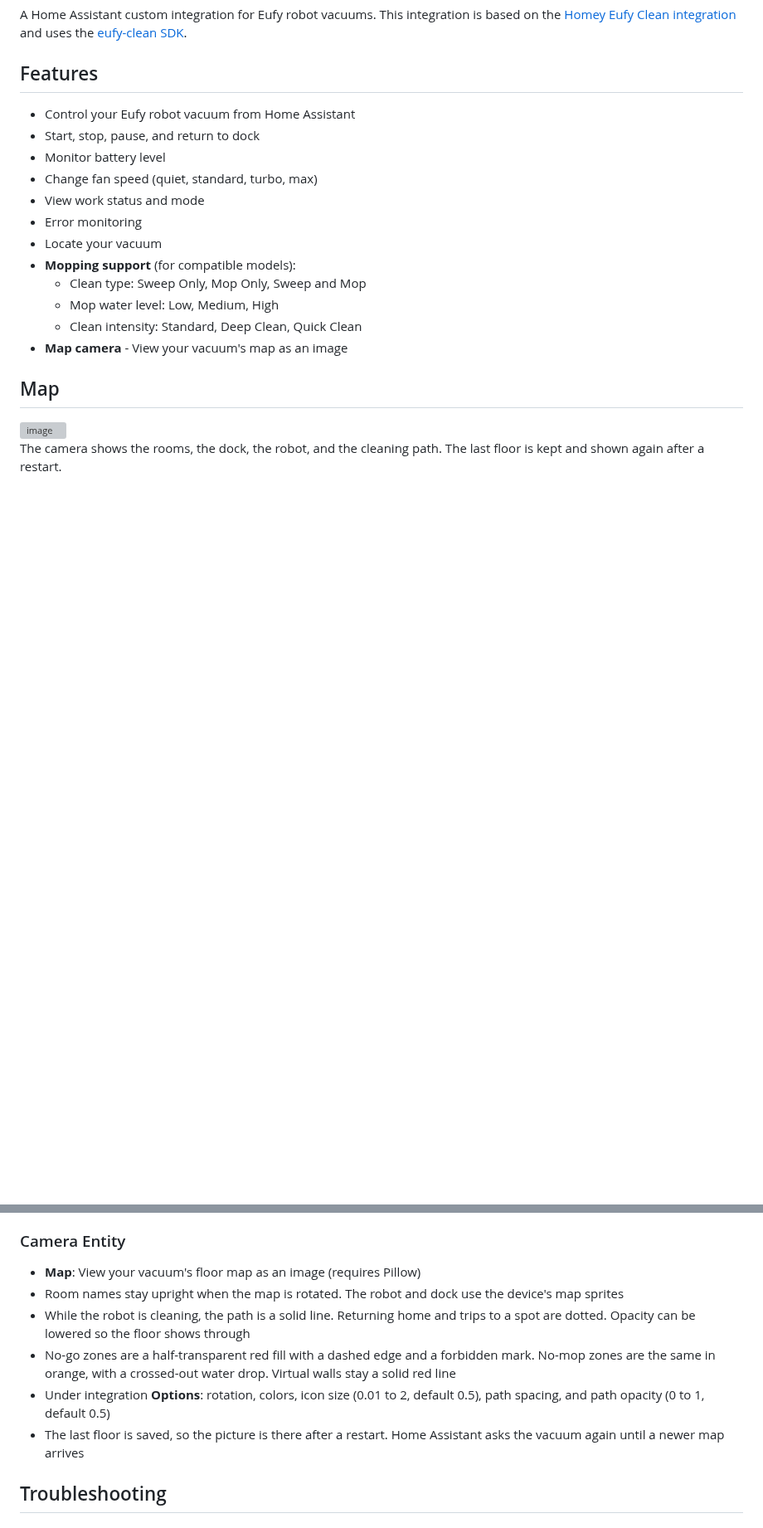
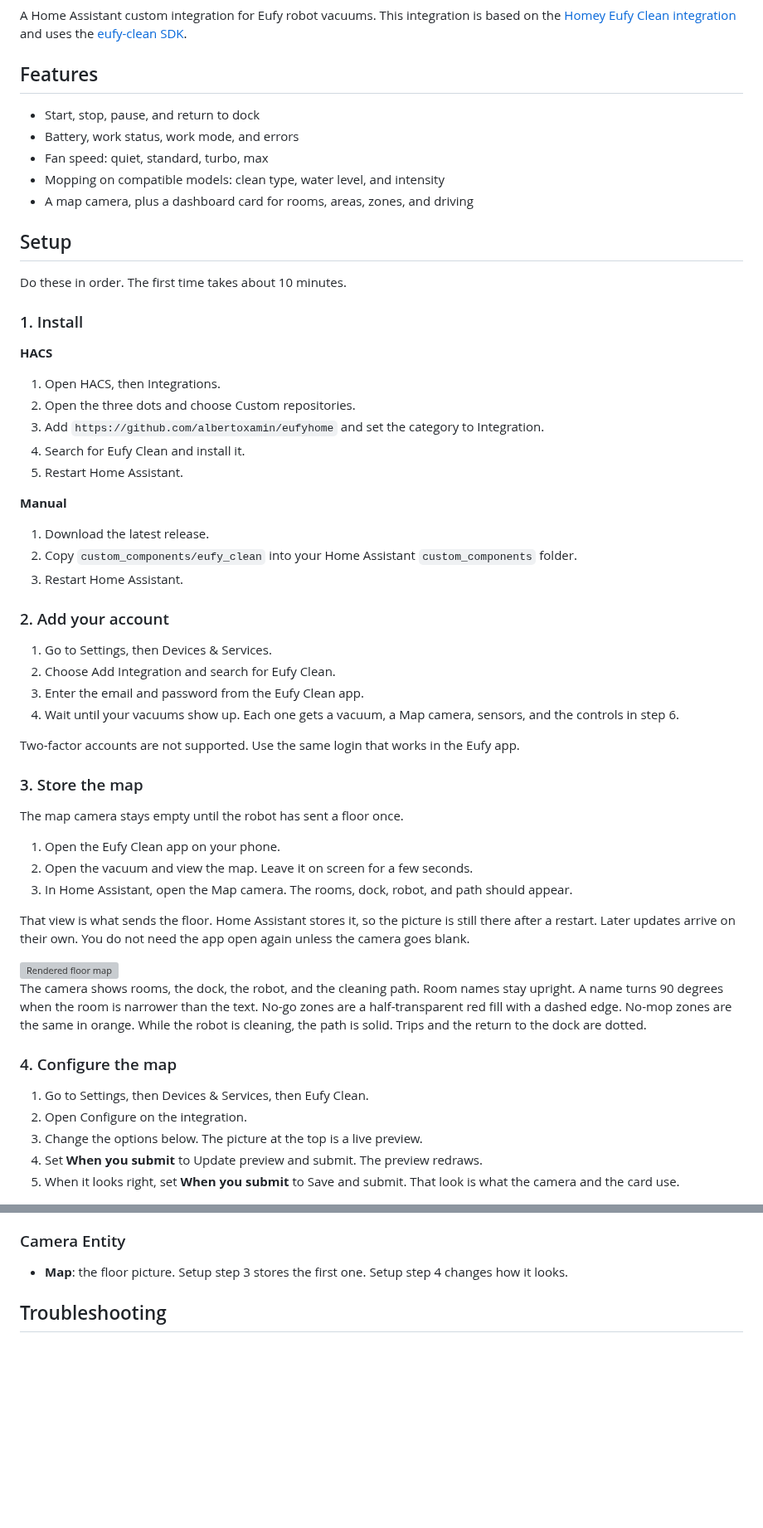
Before and after one commit to albertoxamin/eufyhome, a Markdown page: README.md, 2 parts joined by grey strips. Shown at 83% size. GitHub-like rendering; blank space fills up the shorter version; grey boxes are pictures that could not be loaded.

Commit message:
docs: walk through setup, map options, and the map card
Co-authored-by: Cursor <cursoragent@cursor.com>

```diff
--- a/README.md
+++ b/README.md
@@ -8,25 +8,62 @@ A Home Assistant custom integration for Eufy robot vacuums. This integration is
 
 ## Features
 
-- Control your Eufy robot vacuum from Home Assistant
 - Start, stop, pause, and return to dock
-- Monitor battery level
-- Change fan speed (quiet, standard, turbo, max)
-- View work status and mode
-- Error monitoring
-- Locate your vacuum
-- **Mopping support** (for compatible models):
-  - Clean type: Sweep Only, Mop Only, Sweep and Mop
-  - Mop water level: Low, Medium, High
-  - Clean intensity: Standard, Deep Clean, Quick Clean
-- **Map camera** - View your vacuum's map as an image
+- Battery, work status, work mode, and errors
+- Fan speed: quiet, standard, turbo, max
+- Mopping on compatible models: clean type, water level, and intensity
+- A map camera, plus a dashboard card for rooms, areas, zones, and driving
 
-## Map
+## Setup
 
-<img width="1078" height="613" alt="image" src="https://github.com/user-attachments/assets/097912de-a417-4250-a6a6-f651937de615" />
+Do these in order. The first time takes about 10 minutes.
 
+### 1. Install
 
-The camera shows the rooms, the dock, the robot, and the cleaning path. The last floor is kept and shown again after a restart.
+**HACS**
+
+1. Open HACS, then Integrations.
+2. Open the three dots and choose Custom repositories.
+3. Add `https://github.com/albertoxamin/eufyhome` and set the category to Integration.
+4. Search for Eufy Clean and install it.
+5. Restart Home Assistant.
+
+**Manual**
+
+1. Download the latest release.
+2. Copy `custom_components/eufy_clean` into your Home Assistant `custom_components` folder.
+3. Restart Home Assistant.
+
+### 2. Add your account
+
+1. Go to Settings, then Devices & Services.
+2. Choose Add Integration and search for Eufy Clean.
+3. Enter the email and password from the Eufy Clean app.
+4. Wait until your vacuums show up. Each one gets a vacuum, a Map camera, sensors, and the controls in step 6.
+
+Two-factor accounts are not supported. Use the same login that works in the Eufy app.
+
+### 3. Store the map
+
+The map camera stays empty until the robot has sent a floor once.
+
+1. Open the Eufy Clean app on your phone.
+2. Open the vacuum and view the map. Leave it on screen for a few seconds.
+3. In Home Assistant, open the Map camera. The rooms, dock, robot, and path should appear.
+
+That view is what sends the floor. Home Assistant stores it, so the picture is still there after a restart. Later updates arrive on their own. You do not need the app open again unless the camera goes blank.
+
+<img width="1078" height="613" alt="Rendered floor map" src="https://github.com/user-attachments/assets/097912de-a417-4250-a6a6-f651937de615" />
+
+The camera shows rooms, the dock, the robot, and the cleaning path. Room names stay upright. A name turns 90 degrees when the room is narrower than the text. No-go zones are a half-transparent red fill with a dashed edge. No-mop zones are the same in orange. While the robot is cleaning, the path is solid. Trips and the return to the dock are dotted.
+
+### 4. Configure the map
+
+1. Go to Settings, then Devices & Services, then Eufy Clean.
+2. Open Configure on the integration.
+3. Change the options below. The picture at the top is a live preview.
+4. Set **When you submit** to Update preview and submit. The preview redraws.
+5. When it looks right, set **When you submit** to Save and submit. That look is what the camera and the card use.
 
 ![Map options, with a live preview and color controls](docs/map-options.jpg)
 
@@ -147,12 +256,7 @@ Room IDs are assigned by your vacuum when it maps your home. To find them:
 
 ### Camera Entity
 
-- **Map**: View your vacuum's floor map as an image (requires Pillow)
-- Room names stay upright when the map is rotated. The robot and dock use the device's map sprites
-- While the robot is cleaning, the path is a solid line. Returning home and trips to a spot are dotted. Opacity can be lowered so the floor shows through
-- No-go zones are a half-transparent red fill with a dashed edge and a forbidden mark. No-mop zones are the same in orange, with a crossed-out water drop. Virtual walls stay a solid red line
-- Under integration **Options**: rotation, colors, icon size (0.01 to 2, default 0.5), path spacing, and path opacity (0 to 1, default 0.5)
-- The last floor is saved, so the picture is there after a restart. Home Assistant asks the vacuum again until a newer map arrives
+- **Map**: the floor picture. Setup step 3 stores the first one. Setup step 4 changes how it looks.
 
 ## Troubleshooting
 
```
Also changed, not shown: other parts of README.md (+113 -33 lines), docs/map-card.png (added).
